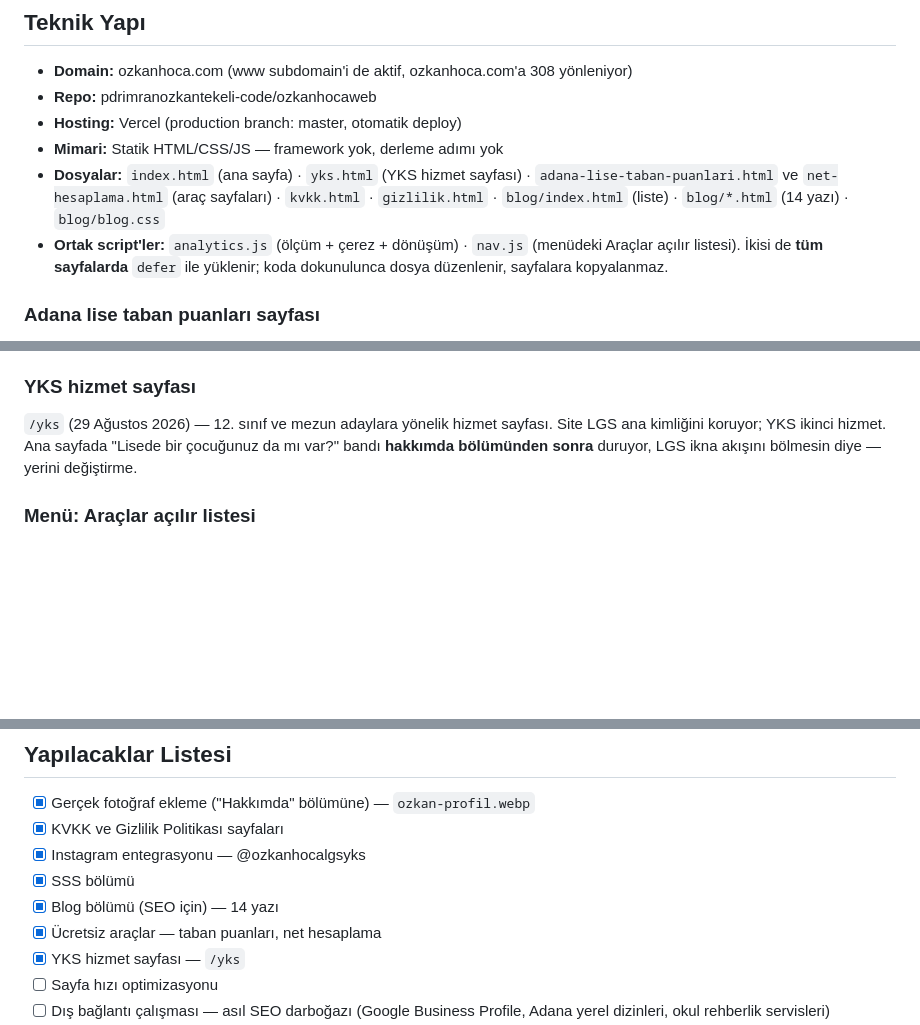
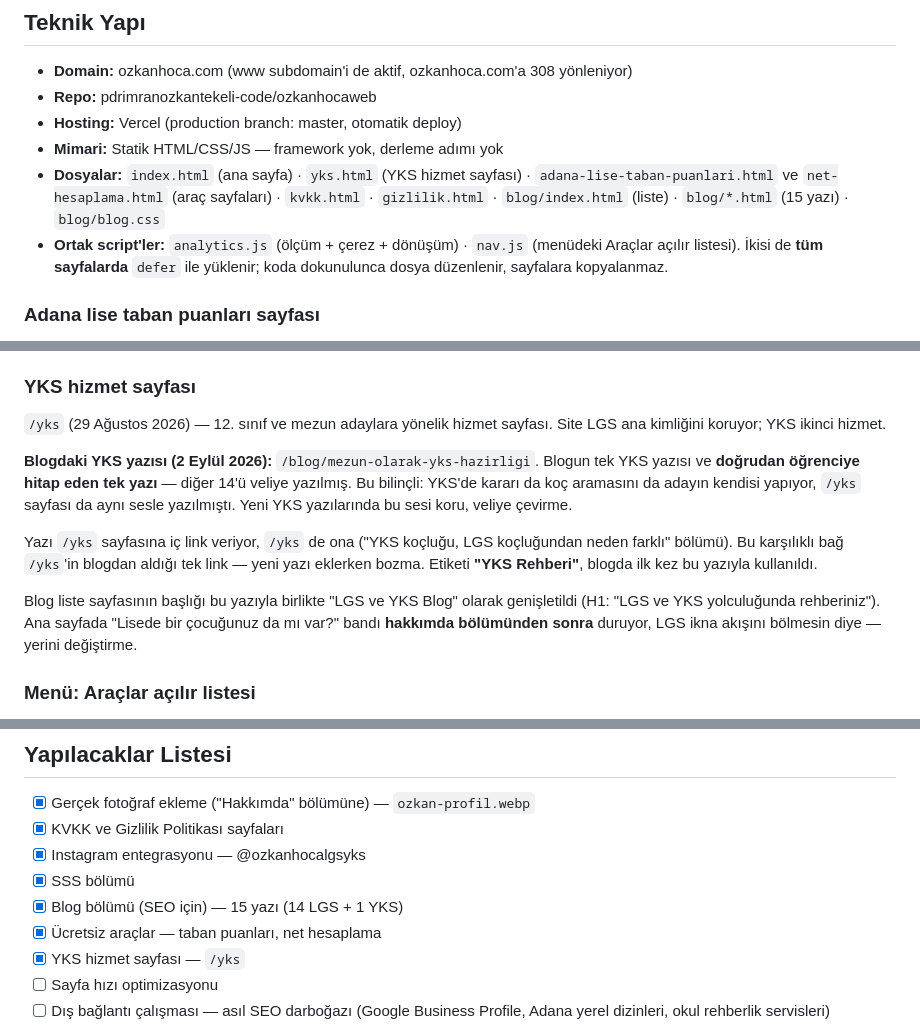
Before and after one commit to pdrimranozkantekeli-code/ozkanhocaweb, a Markdown page: CLAUDE.md, 3 parts joined by grey strips. GitHub-like rendering; blank space fills up the shorter version.

Commit message:
CLAUDE.md: YKS blog yazisi ve 15 yazi durumu islendi

```diff
--- a/CLAUDE.md
+++ b/CLAUDE.md
@@ -13,7 +13,7 @@
 - **Repo:** pdrimranozkantekeli-code/ozkanhocaweb
 - **Hosting:** Vercel (production branch: master, otomatik deploy)
 - **Mimari:** Statik HTML/CSS/JS — framework yok, derleme adımı yok
-- **Dosyalar:** `index.html` (ana sayfa) · `yks.html` (YKS hizmet sayfası) · `adana-lise-taban-puanlari.html` ve `net-hesaplama.html` (araç sayfaları) · `kvkk.html` · `gizlilik.html` · `blog/index.html` (liste) · `blog/*.html` (14 yazı) · `blog/blog.css`
+- **Dosyalar:** `index.html` (ana sayfa) · `yks.html` (YKS hizmet sayfası) · `adana-lise-taban-puanlari.html` ve `net-hesaplama.html` (araç sayfaları) · `kvkk.html` · `gizlilik.html` · `blog/index.html` (liste) · `blog/*.html` (15 yazı) · `blog/blog.css`
 - **Ortak script'ler:** `analytics.js` (ölçüm + çerez + dönüşüm) · `nav.js` (menüdeki Araçlar açılır listesi). İkisi de **tüm sayfalarda** `defer` ile yüklenir; koda dokunulunca dosya düzenlenir, sayfalara kopyalanmaz.
 
 ### Adana lise taban puanları sayfası
@@ -39,7 +39,13 @@ Blog sayfalarıyla aynı görünüm: `blog.css` + sayfa içi ek stiller. Vanilla
 **LGS puanı hesaplanmıyor ve bu bilinçli.** Puan, ham puanın o yılki Türkiye ortalaması ve standart sapmasıyla standart puana çevrilmesiyle bulunuyor; bu istatistikler sınavdan sonra açıklanıyor. Sayfada "Neden burada LGS puanı yazmıyor?" başlığıyla açıkça anlatılıyor. **Puan ya da yüzdelik dilim tahmini ekleme.**
 
 ### YKS hizmet sayfası
-`/yks` (29 Ağustos 2026) — 12. sınıf ve mezun adaylara yönelik hizmet sayfası. Site LGS ana kimliğini koruyor; YKS ikinci hizmet. Ana sayfada "Lisede bir çocuğunuz da mı var?" bandı **hakkımda bölümünden sonra** duruyor, LGS ikna akışını bölmesin diye — yerini değiştirme.
+`/yks` (29 Ağustos 2026) — 12. sınıf ve mezun adaylara yönelik hizmet sayfası. Site LGS ana kimliğini koruyor; YKS ikinci hizmet.
+
+**Blogdaki YKS yazısı (2 Eylül 2026):** `/blog/mezun-olarak-yks-hazirligi`. Blogun tek YKS yazısı ve **doğrudan öğrenciye hitap eden tek yazı** — diğer 14'ü veliye yazılmış. Bu bilinçli: YKS'de kararı da koç aramasını da adayın kendisi yapıyor, `/yks` sayfası da aynı sesle yazılmıştı. Yeni YKS yazılarında bu sesi koru, veliye çevirme.
+
+Yazı `/yks` sayfasına iç link veriyor, `/yks` de ona ("YKS koçluğu, LGS koçluğundan neden farklı" bölümü). Bu karşılıklı bağ `/yks`'in blogdan aldığı tek link — yeni yazı eklerken bozma. Etiketi **"YKS Rehberi"**, blogda ilk kez bu yazıyla kullanıldı.
+
+Blog liste sayfasının başlığı bu yazıyla birlikte "LGS ve YKS Blog" olarak genişletildi (H1: "LGS ve YKS yolculuğunda rehberiniz"). Ana sayfada "Lisede bir çocuğunuz da mı var?" bandı **hakkımda bölümünden sonra** duruyor, LGS ikna akışını bölmesin diye — yerini değiştirme.
 
 ### Menü: Araçlar açılır listesi
 Menüde `Ana Sayfa · YKS · Araçlar · Blog · Başvuru` var. "Araçlar" altında net hesaplama ve taban puanları duruyor. Davranışı `nav.js` yönetiyor: tıklamayla açılır (dokunmatik ekranda hover yok), Escape ve dışarı tıklama kapatır, klavyeyle gezilir.
@@ -248,7 +254,7 @@ Yeni ikon eklerken: `class="ikon"`, 24×24 viewBox, `fill="none" stroke="current
 - [x] KVKK ve Gizlilik Politikası sayfaları
 - [x] Instagram entegrasyonu — @ozkanhocalgsyks
 - [x] SSS bölümü
-- [x] Blog bölümü (SEO için) — 14 yazı
+- [x] Blog bölümü (SEO için) — 15 yazı (14 LGS + 1 YKS)
 - [x] Ücretsiz araçlar — taban puanları, net hesaplama
 - [x] YKS hizmet sayfası — `/yks`
 - [ ] Sayfa hızı optimizasyonu
```
